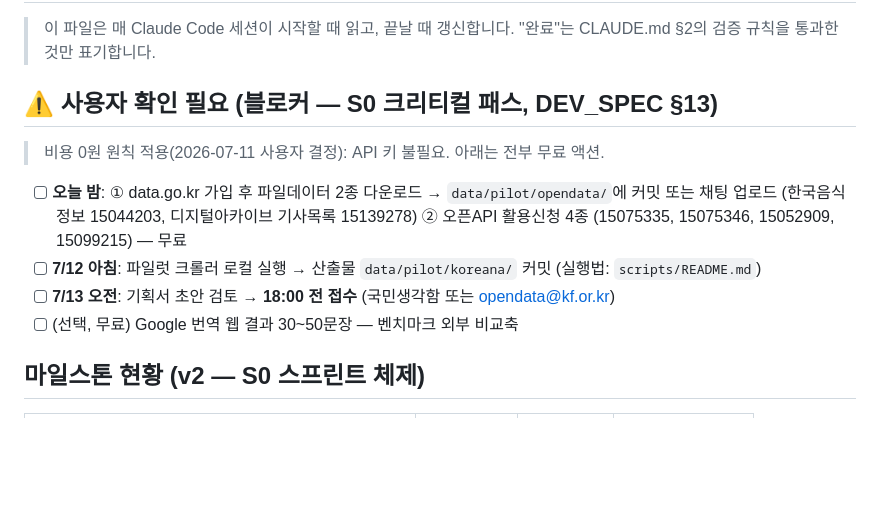
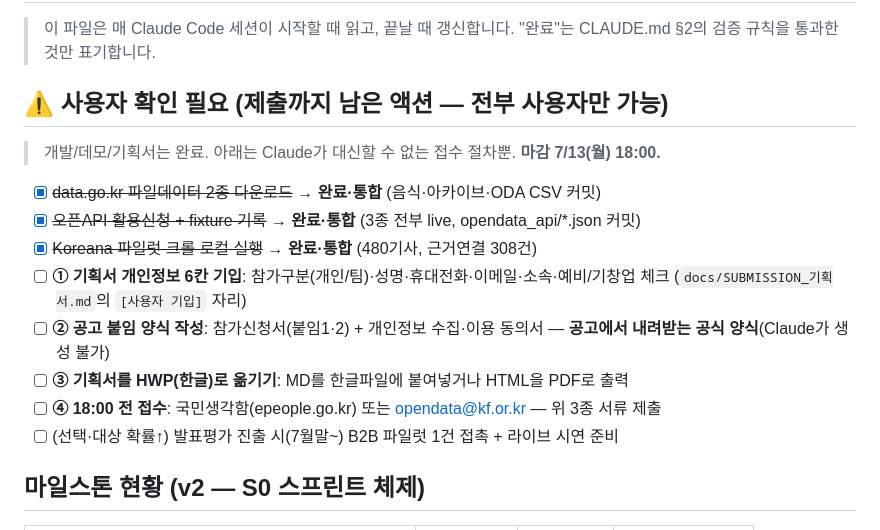
Before and after one commit to SEUNGMINSHIN7277/shiver, a Markdown page: docs/PROGRESS.md, the part around the change. GitHub-like rendering; blank space fills up the shorter version.

Commit message:
[docs] PROGRESS 블로커 갱신 — 데이터 통합 완료 반영, 제출 액션만 잔여

```diff
--- a/docs/PROGRESS.md
+++ b/docs/PROGRESS.md
@@ -3,17 +3,19 @@
 > 이 파일은 매 Claude Code 세션이 시작할 때 읽고, 끝날 때 갱신합니다.
 > "완료"는 CLAUDE.md §2의 검증 규칙을 통과한 것만 표기합니다.
 
-## ⚠️ 사용자 확인 필요 (블로커 — S0 크리티컬 패스, DEV_SPEC §13)
+## ⚠️ 사용자 확인 필요 (제출까지 남은 액션 — 전부 사용자만 가능)
 
-> 비용 0원 원칙 적용(2026-07-11 사용자 결정): API 키 불필요. 아래는 전부 무료 액션.
+> 개발/데모/기획서는 완료. 아래는 Claude가 대신할 수 없는 접수 절차뿐. **마감 7/13(월) 18:00.**
 
-- [ ] **오늘 밤**: ① data.go.kr 가입 후 파일데이터 2종 다운로드 → `data/pilot/opendata/`에
-      커밋 또는 채팅 업로드 (한국음식정보 15044203, 디지털아카이브 기사목록 15139278)
-      ② 오픈API 활용신청 4종 (15075335, 15075346, 15052909, 15099215) — 무료
-- [ ] **7/12 아침**: 파일럿 크롤러 로컬 실행 → 산출물 `data/pilot/koreana/` 커밋
-      (실행법: `scripts/README.md`)
-- [ ] **7/13 오전**: 기획서 초안 검토 → **18:00 전 접수** (국민생각함 또는 opendata@kf.or.kr)
-- [ ] (선택, 무료) Google 번역 웹 결과 30~50문장 — 벤치마크 외부 비교축
+- [x] ~~data.go.kr 파일데이터 2종 다운로드~~ → **완료·통합** (음식·아카이브·ODA CSV 커밋)
+- [x] ~~오픈API 활용신청 + fixture 기록~~ → **완료·통합** (3종 전부 live, opendata_api/*.json 커밋)
+- [x] ~~Koreana 파일럿 크롤 로컬 실행~~ → **완료·통합** (480기사, 근거연결 308건)
+- [ ] **① 기획서 개인정보 6칸 기입**: 참가구분(개인/팀)·성명·휴대전화·이메일·소속·예비/기창업 체크
+      (`docs/SUBMISSION_기획서.md`의 `[사용자 기입]` 자리)
+- [ ] **② 공고 붙임 양식 작성**: 참가신청서(붙임1·2) + 개인정보 수집·이용 동의서 — **공고에서 내려받는 공식 양식**(Claude가 생성 불가)
+- [ ] **③ 기획서를 HWP(한글)로 옮기기**: MD를 한글파일에 붙여넣거나 HTML을 PDF로 출력
+- [ ] **④ 18:00 전 접수**: 국민생각함(epeople.go.kr) 또는 opendata@kf.or.kr — 위 3종 서류 제출
+- [ ] (선택·대상 확률↑) 발표평가 진출 시(7월말~) B2B 파일럿 1건 접촉 + 라이브 시연 준비
 
 ## 마일스톤 현황 (v2 — S0 스프린트 체제)
 
```
